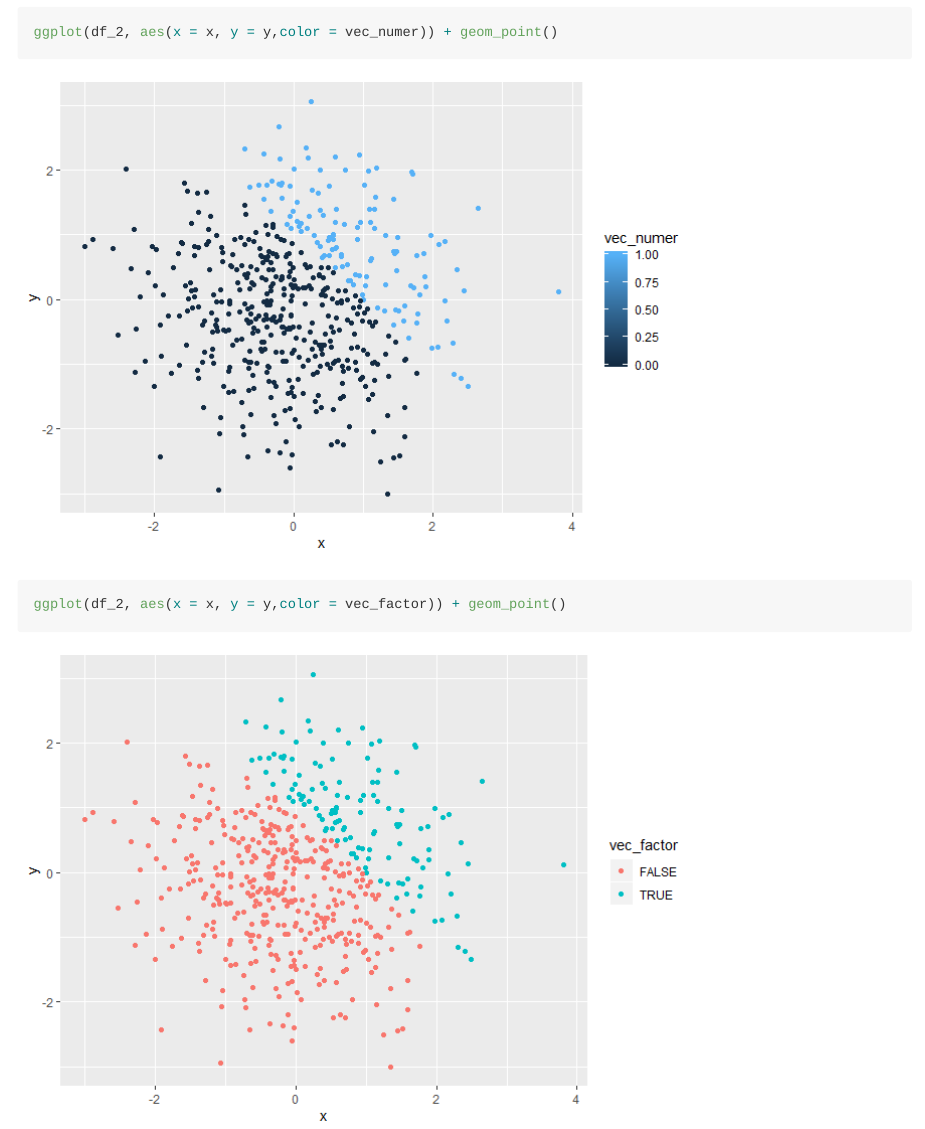
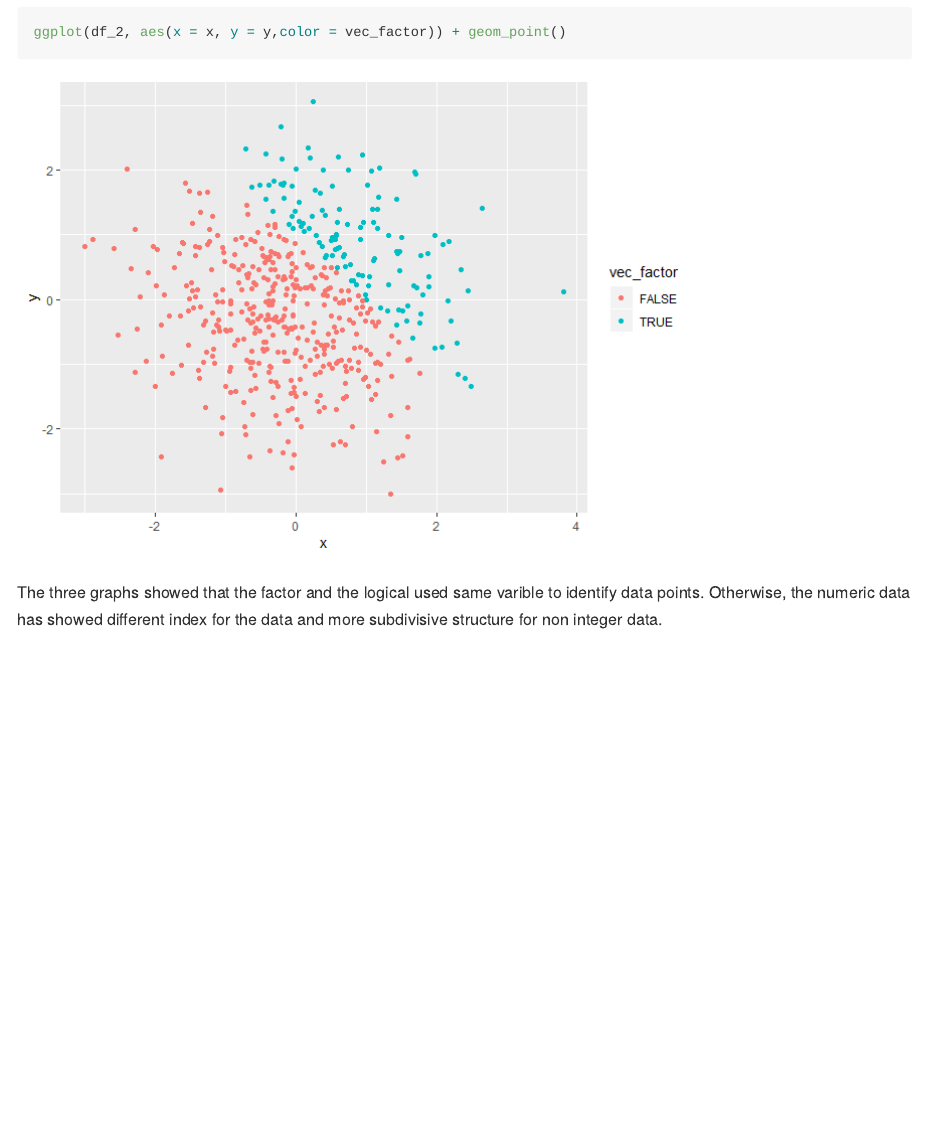
Before and after one commit to TUOeQ/P8105_Hw1_bl2789, an R Markdown document (p8105_hw1_bl2789.Rmd): the page in a window 1100 px wide, from 2390 px down before the commit and from 3390 px down after it. The pictures show the output file p8105_hw1_bl2789.md that the author committed with the source, drawn offline in the style of GitHub.

Commit message:
add comment

````diff
--- a/p8105_hw1_bl2789.Rmd
+++ b/p8105_hw1_bl2789.Rmd
@@ -71,3 +71,5 @@ ggsave("df_2.png", width = 4, height = 4)
 ggplot(df_2, aes(x = x, y = y,color = vec_numer)) + geom_point()
 ggplot(df_2, aes(x = x, y = y,color = vec_factor)) + geom_point()
 ```
+
+The three graphs showed that the factor and the logical used same varible to identify data points. Otherwise, the numeric data has showed different index for the data and more subdivisive structure for non integer data.
````
Also changed, not shown: p8105_hw1_bl2789.md.
